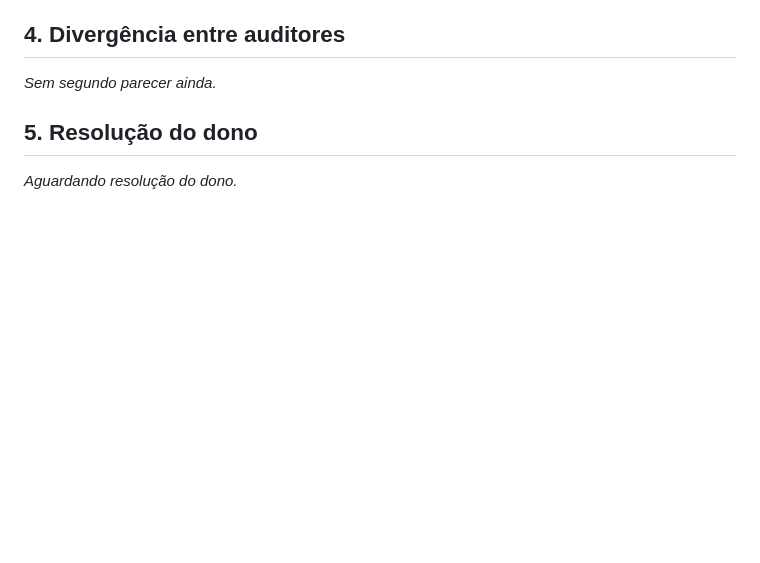
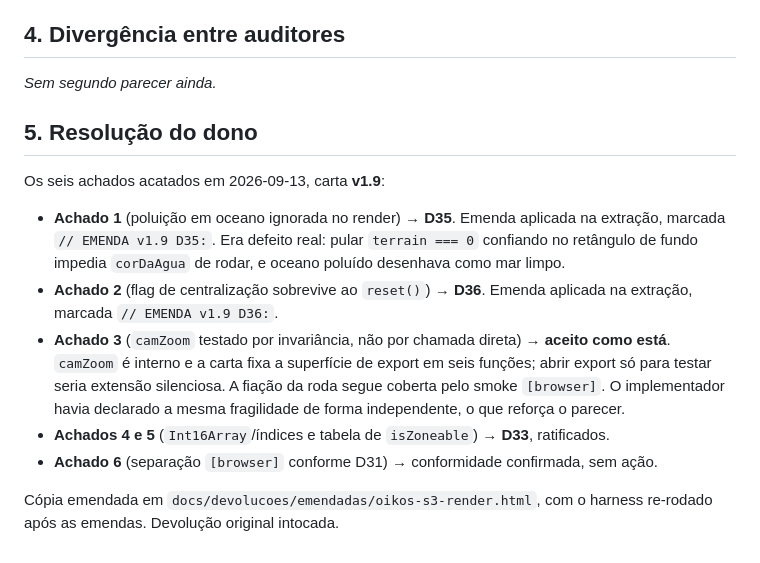
Before and after one commit to rytsan/Oikos, a Markdown page: docs/auditorias/S3.md, the part around the change. Drawn GitHub-style; blank space fills up the shorter version.

```diff
--- a/docs/auditorias/S3.md
+++ b/docs/auditorias/S3.md
@@ -55,4 +55,12 @@ _Sem segundo parecer ainda._
 
 ## 5. Resolução do dono
 
-_Aguardando resolução do dono._
+Os seis achados acatados em 2026-09-13, carta **v1.9**:
+
+- **Achado 1** (poluição em oceano ignorada no render) → **D35**. Emenda aplicada na extração, marcada `// EMENDA v1.9 D35:`. Era defeito real: pular `terrain === 0` confiando no retângulo de fundo impedia `corDaAgua` de rodar, e oceano poluído desenhava como mar limpo.
+- **Achado 2** (flag de centralização sobrevive ao `reset()`) → **D36**. Emenda aplicada na extração, marcada `// EMENDA v1.9 D36:`.
+- **Achado 3** (`camZoom` testado por invariância, não por chamada direta) → **aceito como está**. `camZoom` é interno e a carta fixa a superfície de export em seis funções; abrir export só para testar seria extensão silenciosa. A fiação da roda segue coberta pelo smoke `[browser]`. O implementador havia declarado a mesma fragilidade de forma independente, o que reforça o parecer.
+- **Achados 4 e 5** (`Int16Array`/índices e tabela de `isZoneable`) → **D33**, ratificados.
+- **Achado 6** (separação `[browser]` conforme D31) → conformidade confirmada, sem ação.
+
+Cópia emendada em `docs/devolucoes/emendadas/oikos-s3-render.html`, com o harness re-rodado após as emendas. Devolução original intocada.
```
Also changed, not shown: CLAUDE.md (+1 -1 lines), docs/auditorias/S5.md (added, +43 -0 lines).
